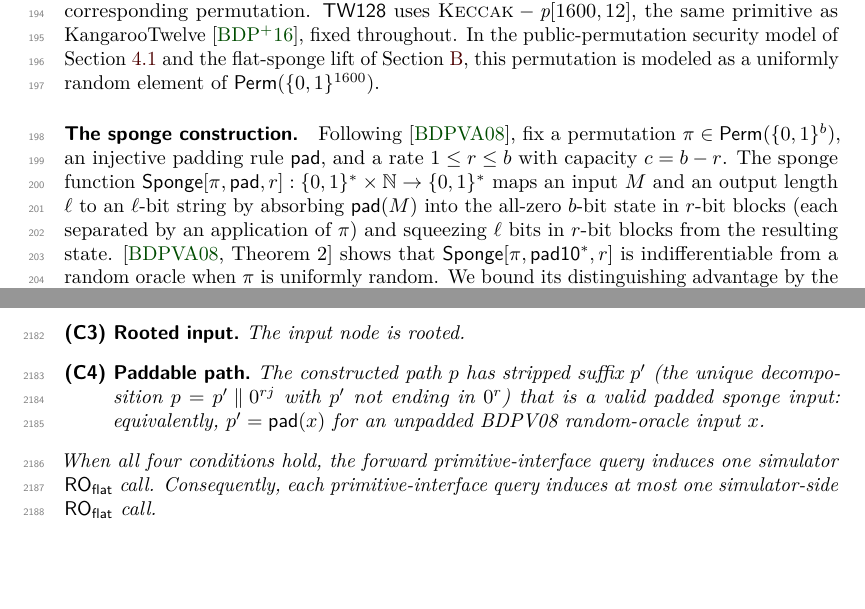
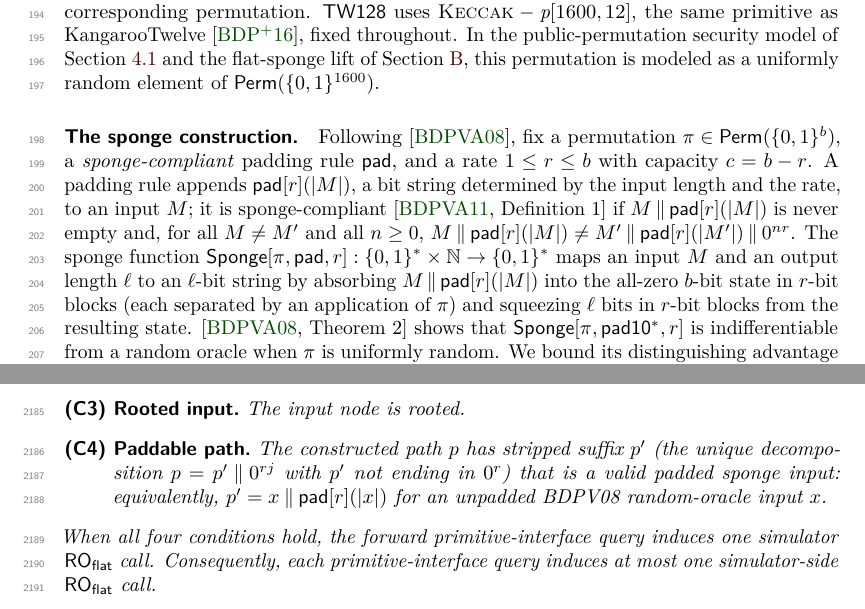
Before and after one commit to codahale/treewrap, a LaTeX document (paper/main.tex, which reads paper/sections/02-preliminaries.tex, paper/sections/appendix-flat-sponge-lift.tex): two parts of pages 5 and 55 of 61, joined at a grey line, cut so that both start at the same text, the shorter picture padded with empty space. Compiled offline with pdfLaTeX.

Commit message:
Adopt the BDPV11 appended-bits padding convention throughout
The sponge paragraph of the preliminaries previously hypothesized an
"injective padding rule" and absorbed the whole padded message pad(M),
following BDPV08, while the duplex paragraph and the appendix lemmas
wrote the same rule in BDPV11's appended-bits form pad[r](|M|). The two
forms are type-incompatible, and plain injectivity is too weak a
hypothesis for the cited sponge indifferentiability theorem.

The preliminaries now state the padding rule in the appended-bits form
as the single convention, require it to be sponge-compliant per BDPV11
Definition 1 (the padded input is never empty, and distinct messages
never pad to strings differing only by trailing zero blocks), and
absorb M || pad[r](|M|). The flat-sponge-lift appendix's paddability
condition C4 is restated in the same form.

Resolves the pad-convention-mix review cluster via the
adopt-bdpv11-sponge-compliance candidate.

```diff
--- a/paper/sections/02-preliminaries.tex
+++ b/paper/sections/02-preliminaries.tex
@@ -98,14 +98,20 @@ flat-sponge lift of \Cref{app:flat-sponge-lift}, this permutation is
 modeled as a uniformly random element of $\Perm(\bits^{1600})$.
 
 \paragraph{The sponge construction.}
-Following \cite{BDPV08}, fix a permutation $\pi \in \Perm(\bits^b)$, an
-injective padding rule $\mathsf{pad}$, and a rate $1 \leq r \leq b$ with
-capacity $c = b - r$. The sponge function $\Sponge[\pi, \mathsf{pad}, r]
+Following \cite{BDPV08}, fix a permutation $\pi \in \Perm(\bits^b)$, a
+\emph{sponge-compliant} padding rule $\mathsf{pad}$, and a rate $1 \leq
+r \leq b$ with capacity $c = b - r$. A padding rule appends
+$\mathsf{pad}[r](|M|)$, a bit string determined by the input length and
+the rate, to an input $M$; it is sponge-compliant
+\cite[Definition~1]{BDPV11} if $M \concat \mathsf{pad}[r](|M|)$ is never
+empty and, for all $M \neq M'$ and all $n \geq 0$, $M \concat
+\mathsf{pad}[r](|M|) \neq M' \concat \mathsf{pad}[r](|M'|) \concat
+0^{nr}$. The sponge function $\Sponge[\pi, \mathsf{pad}, r]
 : \bits^* \times \mathbb{N} \to \bits^*$ maps an input $M$ and an output
-length $\ell$ to an $\ell$-bit string by absorbing $\mathsf{pad}(M)$ into
-the all-zero $b$-bit state in $r$-bit blocks (each separated by an
-application of $\pi$) and squeezing $\ell$ bits in $r$-bit blocks from
-the resulting state. \cite[Theorem~2]{BDPV08} shows that
+length $\ell$ to an $\ell$-bit string by absorbing $M \concat
+\mathsf{pad}[r](|M|)$ into the all-zero $b$-bit state in $r$-bit blocks
+(each separated by an application of $\pi$) and squeezing $\ell$ bits in
+$r$-bit blocks from the resulting state. \cite[Theorem~2]{BDPV08} shows that
 $\Sponge[\pi, \padten, r]$ is indifferentiable from a random oracle when
 $\pi$ is uniformly random. We bound its distinguishing advantage by the
 transformation-form expression $\Lift_c(\Ntot) = \Ntot(\Ntot+1) / 2^{c+1}$
--- a/paper/sections/appendix-flat-sponge-lift.tex
+++ b/paper/sections/appendix-flat-sponge-lift.tex
@@ -48,8 +48,8 @@ simple-padded-sponge simulator, not \TW{} resource notation:
   \item[(C4) Paddable path.] The constructed path $p$ has stripped
     suffix $p'$ (the unique decomposition $p = p' \concat 0^{rj}$
     with $p'$ not ending in $0^r$) that is a valid padded sponge input:
-    equivalently, $p' = \mathsf{pad}(x)$ for an unpadded BDPV08
-    random-oracle input $x$.
+    equivalently, $p' = x \concat \mathsf{pad}[r](|x|)$ for an unpadded
+    BDPV08 random-oracle input $x$.
 \end{description}
 When all four conditions hold, the forward primitive-interface query
 induces one simulator $\ROflat$ call. Consequently, each
```
